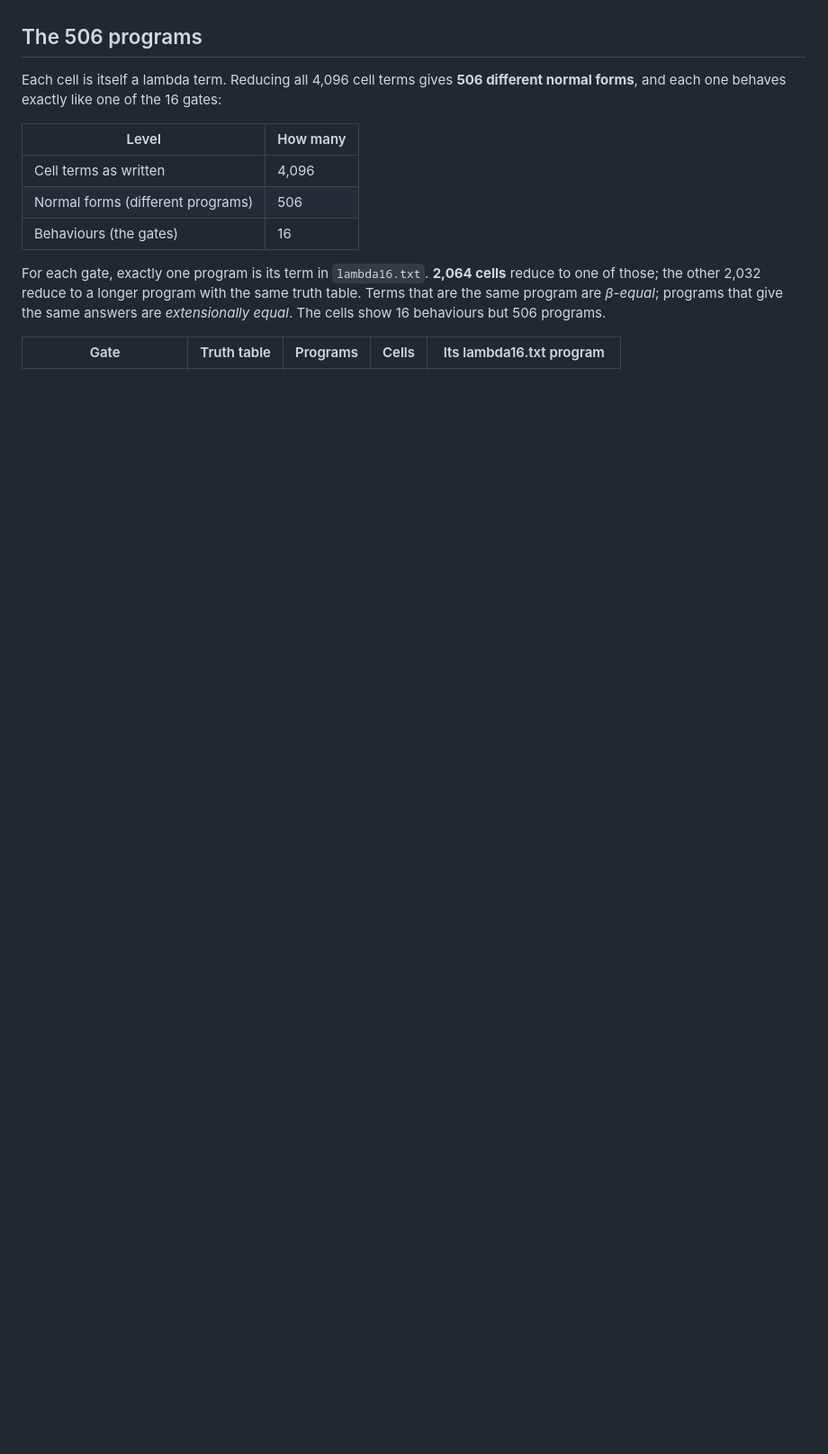
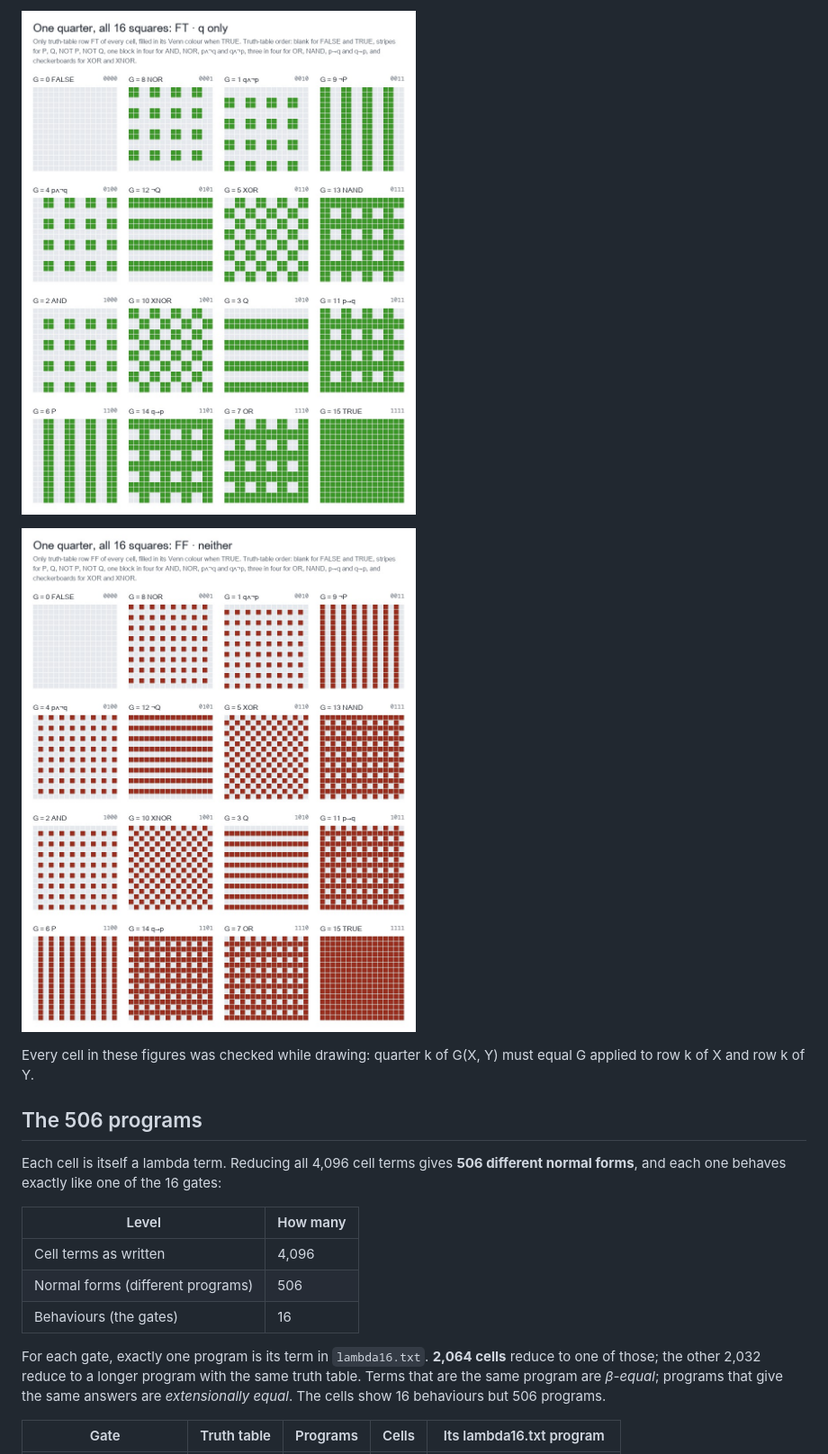
Before and after one commit to Gernreich/Logic-Research, a Markdown page: gates-of-gates/README.md, the part around one of its changes. Shown at 90% size. Drawn GitHub-style; pictures changed too: gates-of-gates/images/quarter-ff.jpg (added), gates-of-gates/images/quarter-ft.jpg (added); blank space fills up the shorter version.

```diff
--- a/gates-of-gates/README.md
+++ b/gates-of-gates/README.md
@@ -107,3 +122,9 @@ All of these (the Latin squares, the diagonals, the four checkerboards, and the
+![One quarter, FT (q only): blocks 2 cells wide](images/quarter-ft.jpg)
+
+![One quarter, FF (neither): blocks 1 cell wide](images/quarter-ff.jpg)
+
+Every cell in these figures was checked while drawing: quarter k of G(X, Y) must equal G applied to row k of X and row k of Y.
+
 ## The 506 programs
 
 Each cell is itself a lambda term. Reducing all 4,096 cell terms gives **506 different normal forms**, and each one behaves exactly like one of the 16 gates:
```
Also changed, not shown: other parts of gates-of-gates/README.md (+15 -0 lines), gates-of-gates/images/quarter-tf.jpg (added), gates-of-gates/images/quarter-tt.jpg (added), 2 other files.
